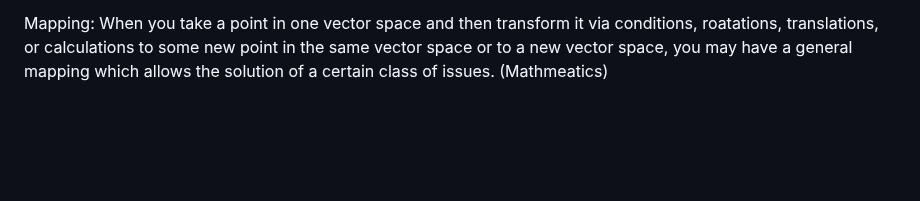
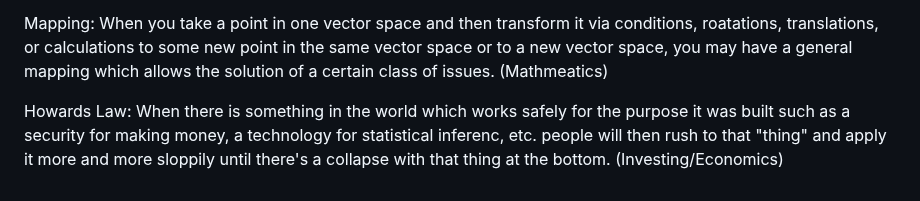
Before and after one commit to DhirajMeenavilli/Projects, a Markdown page: Journal/Mental Models.md, the part around the change. Rendered like a GitHub page; blank space fills up the shorter version.

```diff
--- a/Journal/Mental Models.md
+++ b/Journal/Mental Models.md
@@ -101,3 +101,5 @@ Follow Expiriment: Never have full conclusion, only unless logic dictate somethi
 Training: As you repeat a behaviour or skill the concious effort required to do it becomes lower and lower over time, this is doubly so if the way you encode the primiatives a grander strutcuture is well done. (Psychology)
 
 Mapping: When you take a point in one vector space and then transform it via conditions, roatations, translations, or calculations to some new point in the same vector space or to a new vector space, you may have a general mapping which allows the solution of a certain class of issues. (Mathmeatics)
+
+Howards Law: When there is something in the world which works safely for the purpose it was built such as a security for making money, a technology for statistical inferenc, etc. people will then rush to that "thing" and apply it more and more sloppily until there's a collapse with that thing at the bottom. (Investing/Economics)
```
Also changed, not shown: Journal/Notes and Occurances.md (+5 -0 lines).
